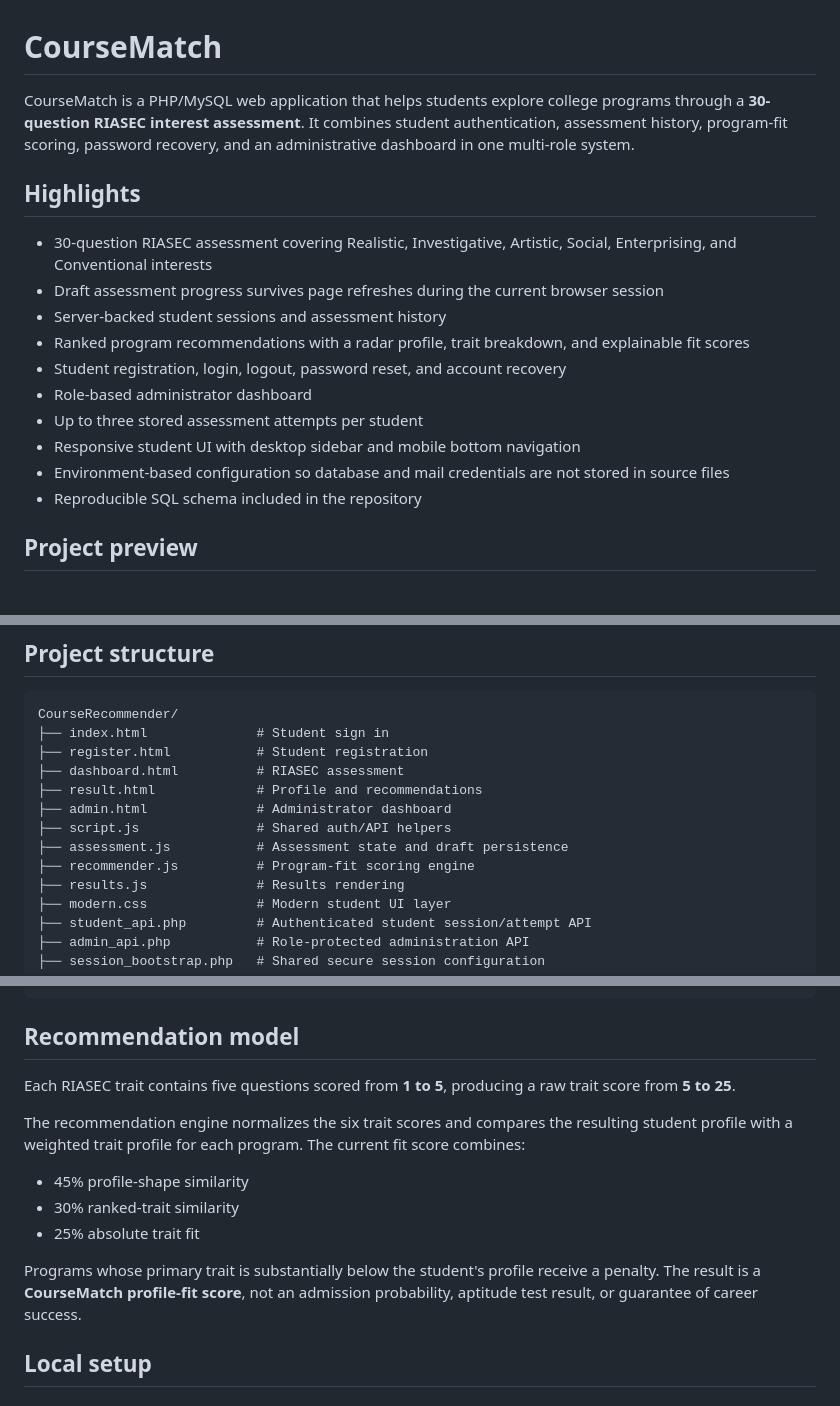
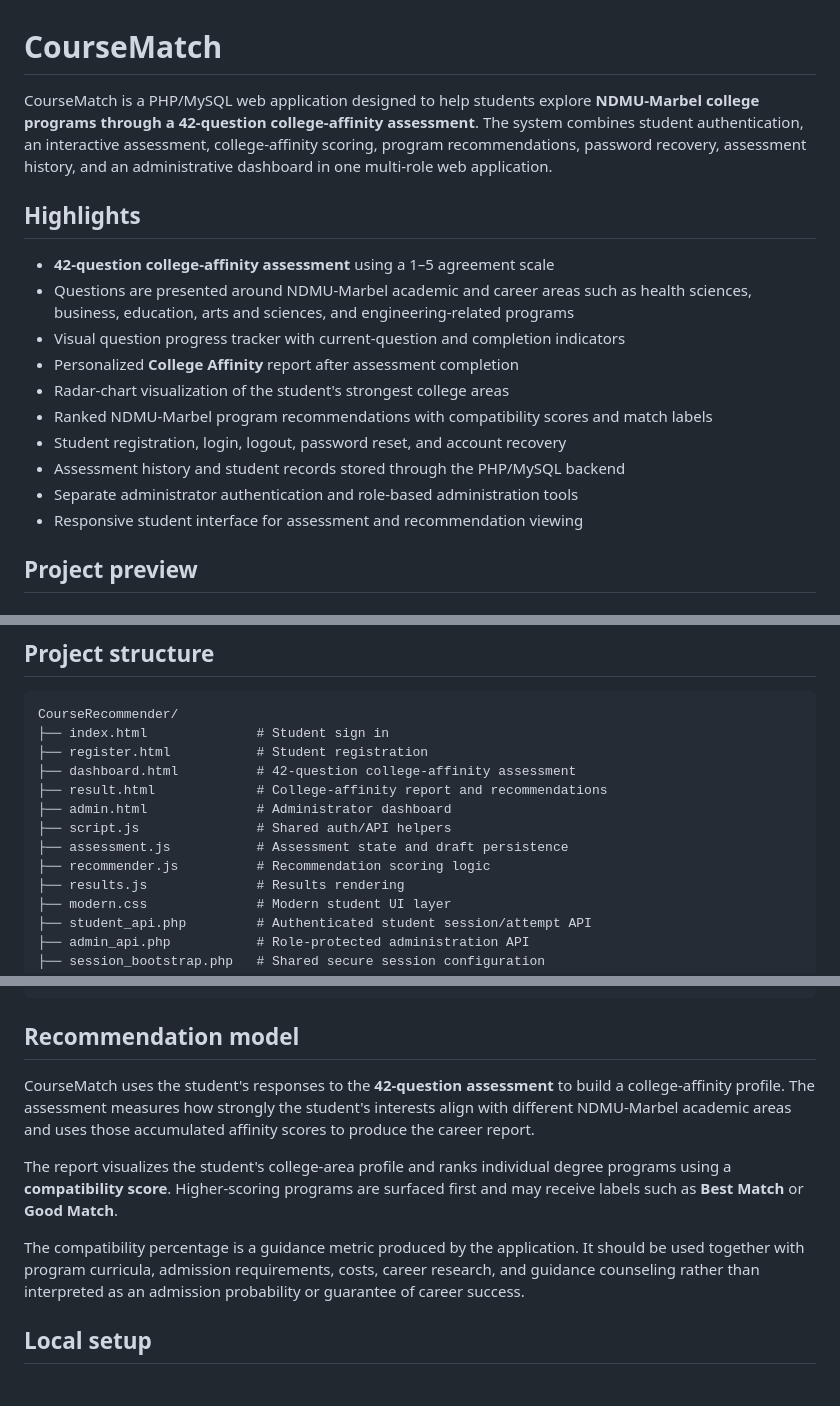
Before and after one commit to Arondith/CourseRecommender, a Markdown page: README.md, 3 parts joined by grey strips. Rendered like a GitHub page.

Commit message:
Correct README for 42-question college affinity assessment

```diff
--- a/README.md
+++ b/README.md
@@ -1,19 +1,19 @@
 # CourseMatch
 
-CourseMatch is a PHP/MySQL web application that helps students explore college programs through a **30-question RIASEC interest assessment**. It combines student authentication, assessment history, program-fit scoring, password recovery, and an administrative dashboard in one multi-role system.
+CourseMatch is a PHP/MySQL web application designed to help students explore **NDMU-Marbel college programs through a 42-question college-affinity assessment**. The system combines student authentication, an interactive assessment, college-affinity scoring, program recommendations, password recovery, assessment history, and an administrative dashboard in one multi-role web application.
 
 ## Highlights
 
-- 30-question RIASEC assessment covering Realistic, Investigative, Artistic, Social, Enterprising, and Conventional interests
-- Draft assessment progress survives page refreshes during the current browser session
-- Server-backed student sessions and assessment history
-- Ranked program recommendations with a radar profile, trait breakdown, and explainable fit scores
+- **42-question college-affinity assessment** using a 1–5 agreement scale
+- Questions are presented around NDMU-Marbel academic and career areas such as health sciences, business, education, arts and sciences, and engineering-related programs
+- Visual question progress tracker with current-question and completion indicators
+- Personalized **College Affinity** report after assessment completion
+- Radar-chart visualization of the student's strongest college areas
+- Ranked NDMU-Marbel program recommendations with compatibility scores and match labels
 - Student registration, login, logout, password reset, and account recovery
-- Role-based administrator dashboard
-- Up to three stored assessment attempts per student
-- Responsive student UI with desktop sidebar and mobile bottom navigation
-- Environment-based configuration so database and mail credentials are not stored in source files
-- Reproducible SQL schema included in the repository
+- Assessment history and student records stored through the PHP/MySQL backend
+- Separate administrator authentication and role-based administration tools
+- Responsive student interface for assessment and recommendation viewing
 
 
 ## Project preview
@@ -51,12 +51,12 @@ The report turns the six RIASEC scores into a **top-three interest profile**, tr
 CourseRecommender/
 ├── index.html              # Student sign in
 ├── register.html           # Student registration
-├── dashboard.html          # RIASEC assessment
-├── result.html             # Profile and recommendations
+├── dashboard.html          # 42-question college-affinity assessment
+├── result.html             # College-affinity report and recommendations
 ├── admin.html              # Administrator dashboard
 ├── script.js               # Shared auth/API helpers
 ├── assessment.js           # Assessment state and draft persistence
-├── recommender.js          # Program-fit scoring engine
+├── recommender.js          # Recommendation scoring logic
 ├── results.js              # Results rendering
 ├── modern.css              # Modern student UI layer
 ├── student_api.php         # Authenticated student session/attempt API
@@ -75,15 +75,11 @@ CourseRecommender/
 
 ## Recommendation model
 
-Each RIASEC trait contains five questions scored from **1 to 5**, producing a raw trait score from **5 to 25**.
+CourseMatch uses the student's responses to the **42-question assessment** to build a college-affinity profile. The assessment measures how strongly the student's interests align with different NDMU-Marbel academic areas and uses those accumulated affinity scores to produce the career report.
 
-The recommendation engine normalizes the six trait scores and compares the resulting student profile with a weighted trait profile for each program. The current fit score combines:
+The report visualizes the student's college-area profile and ranks individual degree programs using a **compatibility score**. Higher-scoring programs are surfaced first and may receive labels such as **Best Match** or **Good Match**.
 
-- 45% profile-shape similarity
-- 30% ranked-trait similarity
-- 25% absolute trait fit
-
-Programs whose primary trait is substantially below the student's profile receive a penalty. The result is a **CourseMatch profile-fit score**, not an admission probability, aptitude test result, or guarantee of career success.
+The compatibility percentage is a guidance metric produced by the application. It should be used together with program curricula, admission requirements, costs, career research, and guidance counseling rather than interpreted as an admission probability or guarantee of career success.
 
 ## Local setup
 
```
Also changed, not shown: other parts of README.md (+2 -2 lines).
